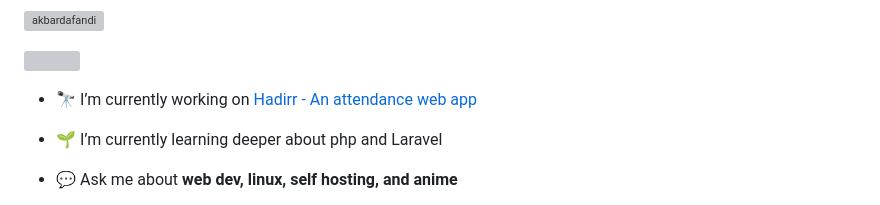
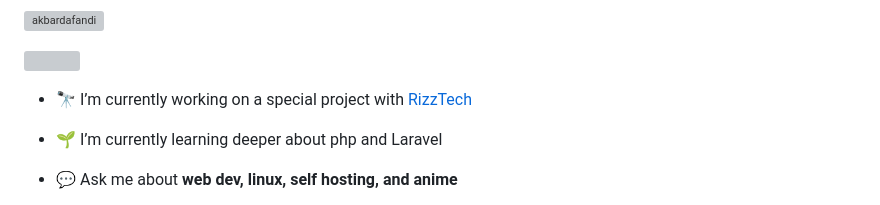
Before and after one commit to AkbarDAfandi/akbardafandi, a Markdown page: README.md, the part around the change. Drawn GitHub-style; grey boxes are pictures that could not be loaded.

```diff
--- a/README.md
+++ b/README.md
@@ -5,7 +5,7 @@
 
 <img align="right" height="180" width="170" src="https://media.giphy.com/media/jUckyQVjuHNx9vXUtv/giphy.gif?cid=790b76119g6y2c5tv8a7yfw12cxjdm04gaxdtflmvps76rek&ep=v1_gifs_search&rid=giphy.gif&ct=g"  />
 
-- 🔭 I’m currently working on [Hadirr - An attendance web app](https://github.com/AkbarDAfandi/Hadirr)
+- 🔭 I’m currently working on a special project with [RizzTech](https://github.com/RizzTech-Official)
 
 - 🌱 I’m currently learning deeper about php and Laravel
 
```
